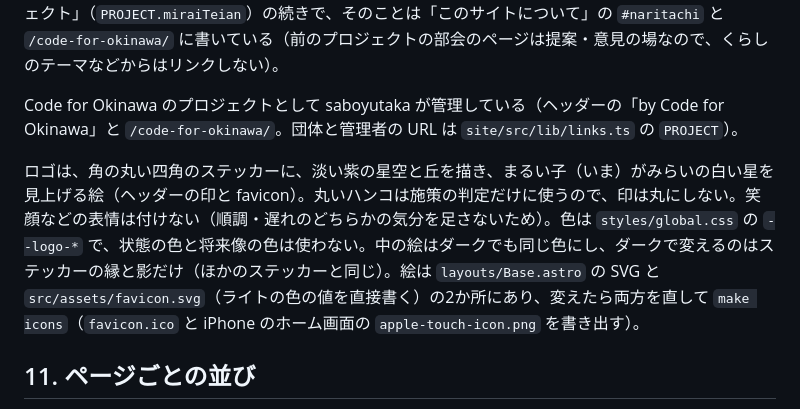
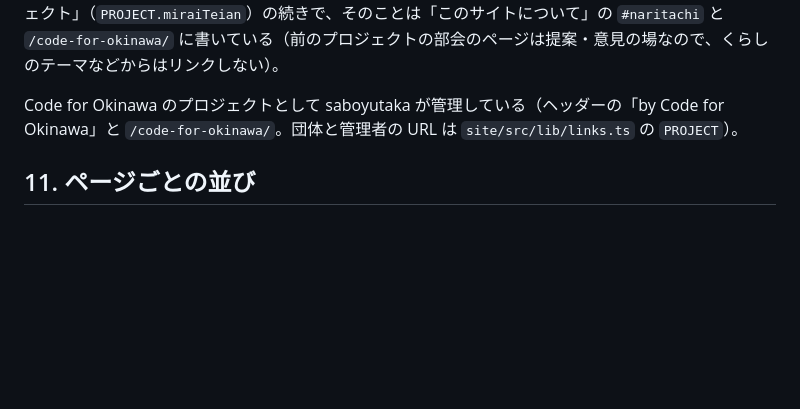
Before and after one commit to saboyutaka/okinawa-pdca, a Markdown page: docs/design.md, the part around the change. Drawn GitHub-style; blank space fills up the shorter version.

Commit message:
デザインの決まりから、ロゴの絵の説明を外す
Co-Authored-By: Claude Opus 5.5 <noreply@anthropic.com>

```diff
--- a/docs/design.md
+++ b/docs/design.md
@@ -65,8 +65,6 @@
 
 Code for Okinawa のプロジェクトとして saboyutaka が管理している（ヘッダーの「by Code for Okinawa」と `/code-for-okinawa/`。団体と管理者の URL は `site/src/lib/links.ts` の `PROJECT`）。
 
-ロゴは、角の丸い四角のステッカーに、淡い紫の星空と丘を描き、まるい子（いま）がみらいの白い星を見上げる絵（ヘッダーの印と favicon）。丸いハンコは施策の判定だけに使うので、印は丸にしない。笑顔などの表情は付けない（順調・遅れのどちらかの気分を足さないため）。色は `styles/global.css` の `--logo-*` で、状態の色と将来像の色は使わない。中の絵はダークでも同じ色にし、ダークで変えるのはステッカーの縁と影だけ（ほかのステッカーと同じ）。絵は `layouts/Base.astro` の SVG と `src/assets/favicon.svg`（ライトの色の値を直接書く）の2か所にあり、変えたら両方を直して `make icons`（`favicon.ico` と iPhone のホーム画面の `apple-touch-icon.png` を書き出す）。
-
 ## 11. ページごとの並び
 
 - くらしのテーマ（`/theme/<id>/`）: 一覧はトップの節 `/#themes` だけで、一覧のページとナビの項目は置かない。頭は将来像・部局のページと同じ件数の札（`HeadStats`）とドーナツ2枚（`DonutCard`）。施策は将来像 › 基本施策の見出しの下に並べ、成果指標は報告書の順に全部並べて最初の10件より後は「さらに表示」で開く。
```
